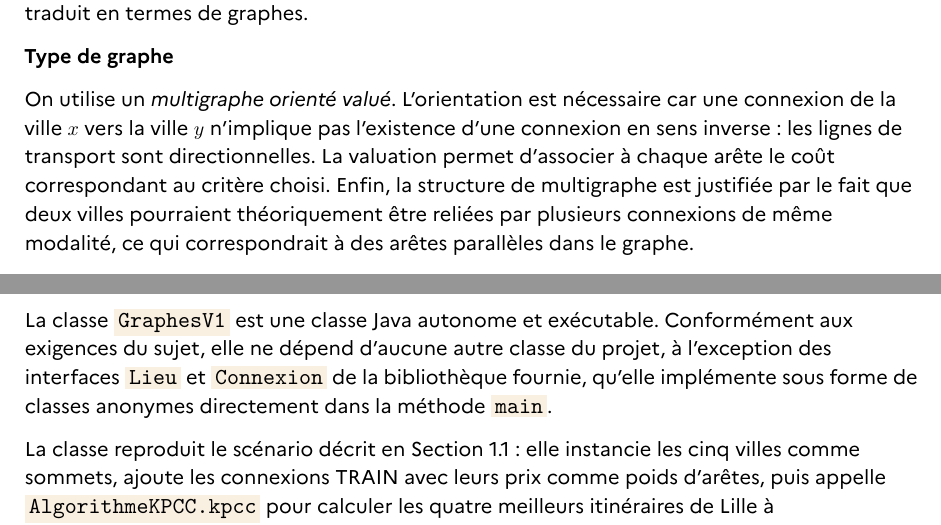
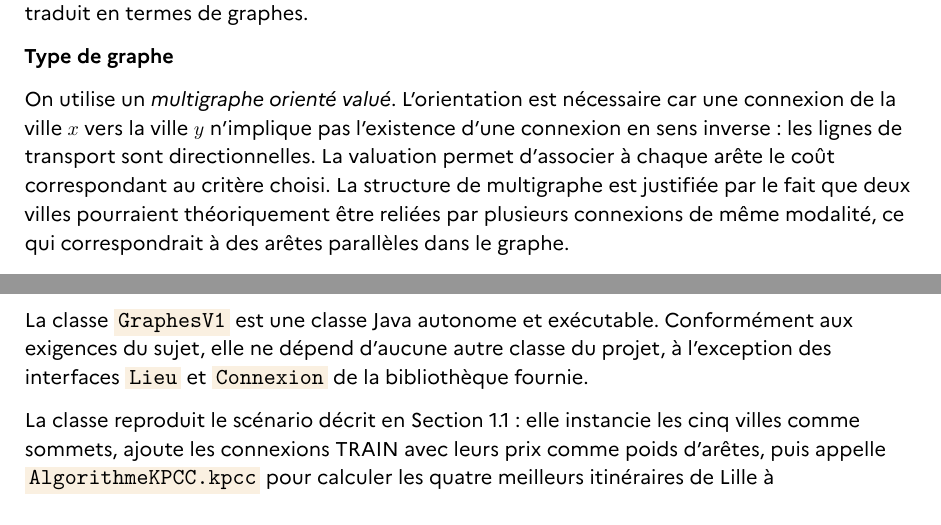
Before and after one commit to yannouuuu/IUT-SAE2.01-2.02-RDBL, a LaTeX document (docs/graphes/rapport_v1.tex): two parts of pages 5 and 6 of 6, joined at a grey line, cut so that both start at the same text. Compiled offline with XeLaTeX.

Commit message:
fix: update author name in rapport_v1.tex and remove unnecessary text

```diff
--- a/docs/graphes/rapport_v1.tex
+++ b/docs/graphes/rapport_v1.tex
@@ -10,7 +10,7 @@
 
 \subject{SAE 2.01 - 2.02 : Rapport graphes}
 \title{Première Version}
-\author{Yann Renard \\ Tom Cox \\ Alexandre}
+\author{Yann Renard \\ Tom Cox \\ Alexandre Sorel}
 \direction{Équipe E5}
 
 \lstdefinestyle{java}{
@@ -187,7 +187,7 @@ On utilise un \emph{multigraphe orienté valué}. L'orientation est nécessaire
 une connexion de la ville~$x$ vers la ville~$y$ n'implique pas l'existence d'une
 connexion en sens inverse : les lignes de transport sont directionnelles. La
 valuation permet d'associer à chaque arête le coût correspondant au critère
-choisi. Enfin, la structure de multigraphe est justifiée par le fait que deux
+choisi. La structure de multigraphe est justifiée par le fait que deux
 villes pourraient théoriquement être reliées par plusieurs connexions de même
 modalité, ce qui correspondrait à des arêtes parallèles dans le graphe.
 
@@ -234,9 +234,7 @@ prendre en charge les changements de modalité entre deux étapes d'un même voy
 
 La classe \ic{GraphesV1} est une classe Java autonome et exécutable. Conformément
 aux exigences du sujet, elle ne dépend d'aucune autre classe du projet, à
-l'exception des interfaces \ic{Lieu} et \ic{Connexion} de la bibliothèque fournie,
-qu'elle implémente sous forme de classes anonymes directement dans la méthode
-\ic{main}.
+l'exception des interfaces \ic{Lieu} et \ic{Connexion} de la bibliothèque fournie.
 
 La classe reproduit le scénario décrit en Section~1.1 : elle instancie les cinq
 villes comme sommets, ajoute les connexions TRAIN avec leurs prix comme poids
```
Also changed, not shown: docs/graphes/pdf/rapport_v1.pdf (added), docs/graphes/resources/rapport_v1.pdf (deleted), 1 other file.
